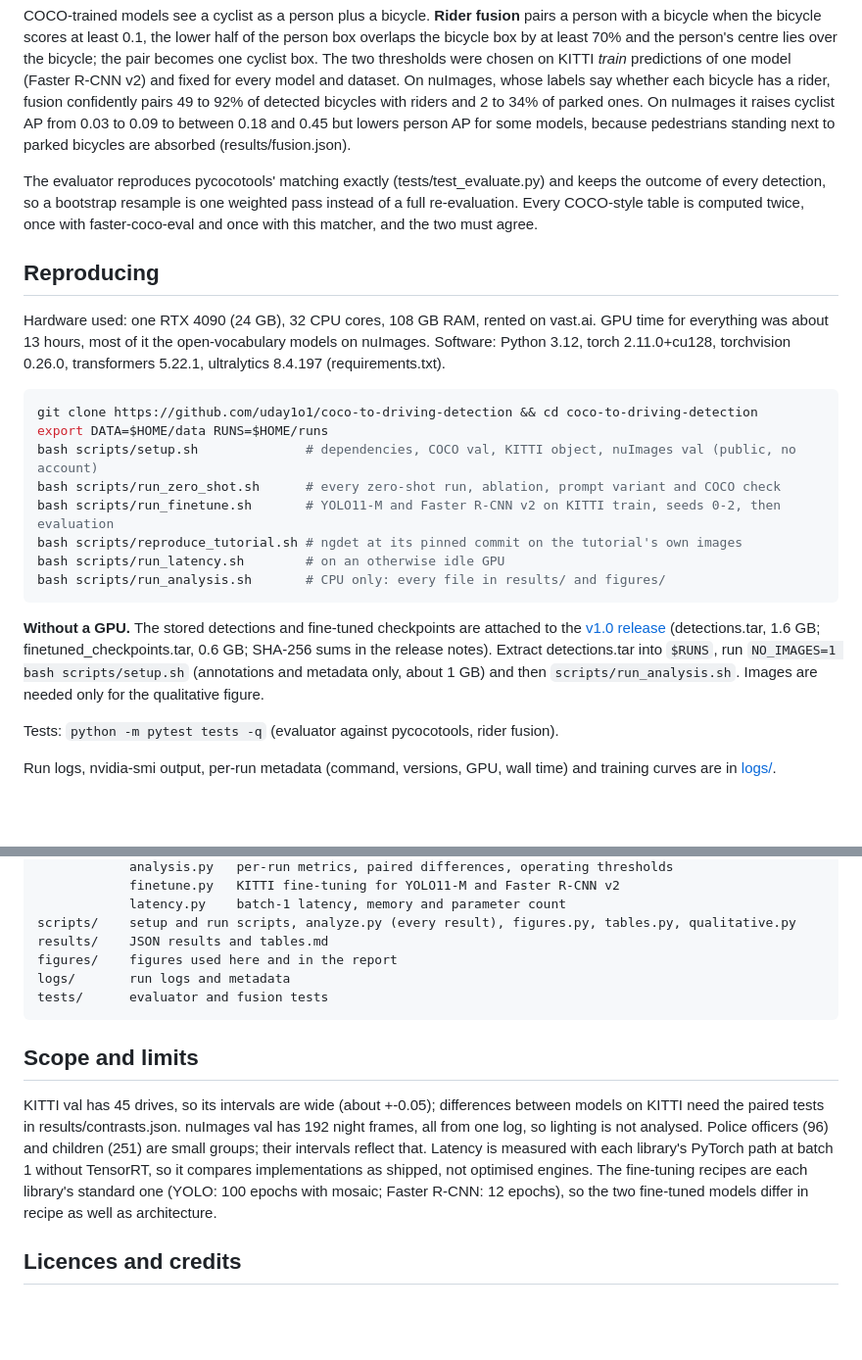
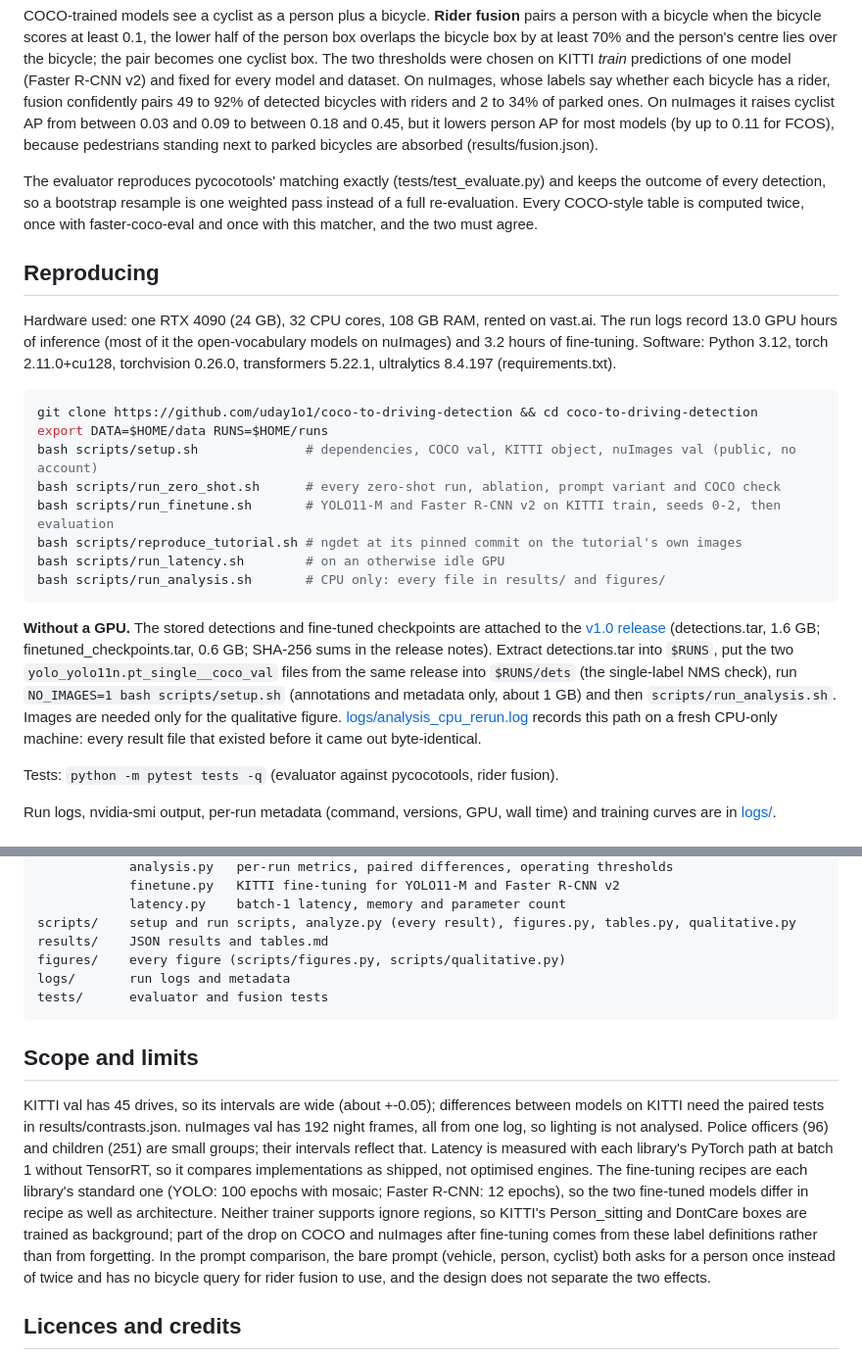
Before and after one commit to uday1o1/coco-to-driving-detection, a Markdown page: README.md, 2 parts joined by grey strips. Shown at 98% size. Drawn GitHub-style; blank space fills up the shorter version.

````diff
--- a/README.md
+++ b/README.md
@@ -121,8 +130,8 @@ at least 70% and the person's centre lies over the bicycle; the pair becomes one
 thresholds were chosen on KITTI *train* predictions of one model (Faster R-CNN v2) and fixed for every
 model and dataset. On nuImages, whose labels say whether each bicycle has a rider, fusion confidently pairs
 49 to 92% of detected bicycles with riders and 2 to 34% of parked ones. On nuImages it raises cyclist AP
-from 0.03 to 0.09 to between 0.18 and 0.45 but lowers person AP for some models, because pedestrians standing next to parked
-bicycles are absorbed (results/fusion.json).
+from between 0.03 and 0.09 to between 0.18 and 0.45, but it lowers person AP for most models (by up to
+0.11 for FCOS), because pedestrians standing next to parked bicycles are absorbed (results/fusion.json).
 
 The evaluator reproduces pycocotools' matching exactly (tests/test_evaluate.py) and keeps the outcome of
 every detection, so a bootstrap resample is one weighted pass instead of a full re-evaluation. Every
@@ -131,8 +140,9 @@ must agree.
 
 ## Reproducing
 
-Hardware used: one RTX 4090 (24 GB), 32 CPU cores, 108 GB RAM, rented on vast.ai. GPU time for
-everything was about 13 hours, most of it the open-vocabulary models on nuImages. Software: Python 3.12,
+Hardware used: one RTX 4090 (24 GB), 32 CPU cores, 108 GB RAM, rented on vast.ai. The run logs record
+13.0 GPU hours of inference (most of it the open-vocabulary models on nuImages) and 3.2 hours of
+fine-tuning. Software: Python 3.12,
 torch 2.11.0+cu128, torchvision 0.26.0, transformers 5.22.1, ultralytics 8.4.197 (requirements.txt).
 
 ```bash
@@ -149,8 +159,11 @@ bash scripts/run_analysis.sh       # CPU only: every file in results/ and figure
 **Without a GPU.** The stored detections and fine-tuned checkpoints are attached to the
 [v1.0 release](https://github.com/uday1o1/coco-to-driving-detection/releases/tag/v1.0)
 (detections.tar, 1.6 GB; finetuned_checkpoints.tar, 0.6 GB; SHA-256 sums in the release notes).
-Extract detections.tar into `$RUNS`, run `NO_IMAGES=1 bash scripts/setup.sh` (annotations and metadata
+Extract detections.tar into `$RUNS`, put the two `yolo_yolo11n.pt_single__coco_val` files from the
+same release into `$RUNS/dets` (the single-label NMS check), run `NO_IMAGES=1 bash scripts/setup.sh` (annotations and metadata
 only, about 1 GB) and then `scripts/run_analysis.sh`. Images are needed only for the qualitative figure.
+[logs/analysis_cpu_rerun.log](logs/analysis_cpu_rerun.log) records this path on a fresh CPU-only machine:
+every result file that existed before it came out byte-identical.
 
 Tests: `python -m pytest tests -q` (evaluator against pycocotools, rider fusion).
 
@@ -171,7 +184,7 @@ detbench/   taxonomy.py   label mapping and ignore rules, one place
             latency.py    batch-1 latency, memory and parameter count
 scripts/    setup and run scripts, analyze.py (every result), figures.py, tables.py, qualitative.py
 results/    JSON results and tables.md
-figures/    figures used here and in the report
+figures/    every figure (scripts/figures.py, scripts/qualitative.py)
 logs/       run logs and metadata
 tests/      evaluator and fusion tests
 ```
@@ -184,7 +197,11 @@ lighting is not analysed. Police officers (96) and children (251) are small grou
 reflect that. Latency is measured with each library's PyTorch path at batch 1 without TensorRT, so it
 compares implementations as shipped, not optimised engines. The fine-tuning recipes are each library's
 standard one (YOLO: 100 epochs with mosaic; Faster R-CNN: 12 epochs), so the two fine-tuned models
-differ in recipe as well as architecture.
+differ in recipe as well as architecture. Neither trainer supports ignore regions, so KITTI's
+Person_sitting and DontCare boxes are trained as background; part of the drop on COCO and nuImages after
+fine-tuning comes from these label definitions rather than from forgetting. In the prompt comparison,
+the bare prompt (vehicle, person, cyclist) both asks for a person once instead of twice and has no
+bicycle query for rider fusion to use, and the design does not separate the two effects.
 
 ## Licences and credits
 
````
Also changed, not shown: other parts of README.md (+24 -15 lines), results/tables.md (+19 -18 lines), figures/pedestrian_subgroups.png, 8 other files.
